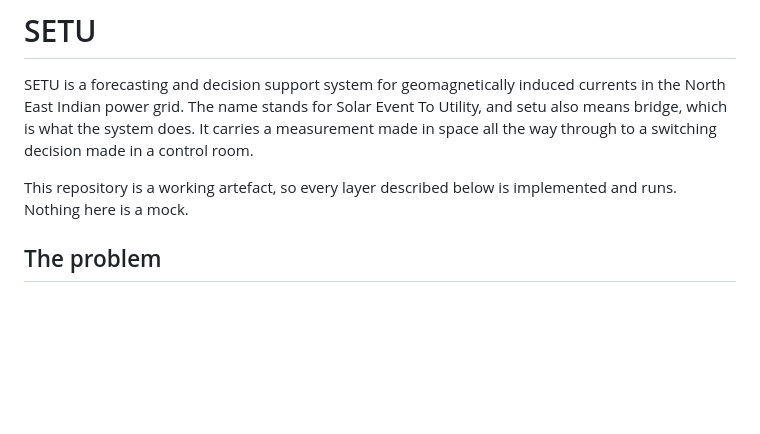
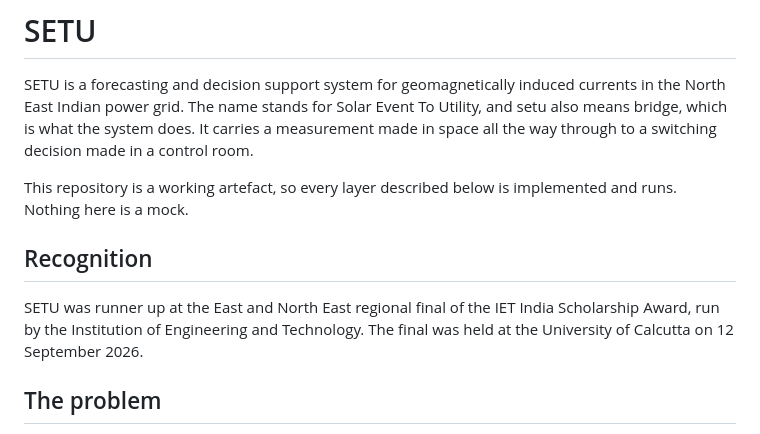
Before and after one commit to pragyaangaur/SETU, a Markdown page: README.md, the part around the change. Drawn GitHub-style; blank space fills up the shorter version.

Commit message:
docs: record the result at the IET regional final
SETU was runner up at the East and North East regional final of the IET India Scholarship Award on 12 September 2026.

```diff
--- a/README.md
+++ b/README.md
@@ -3,6 +3,10 @@
 SETU is a forecasting and decision support system for geomagnetically induced currents in the North East Indian power grid. The name stands for Solar Event To Utility, and setu also means bridge, which is what the system does. It carries a measurement made in space all the way through to a switching decision made in a control room.
 
 This repository is a working artefact, so every layer described below is implemented and runs. Nothing here is a mock.
+
+## Recognition
+
+SETU was runner up at the East and North East regional final of the IET India Scholarship Award, run by the Institution of Engineering and Technology. The final was held at the University of Calcutta on 12 September 2026.
 
 ## The problem
 
```
